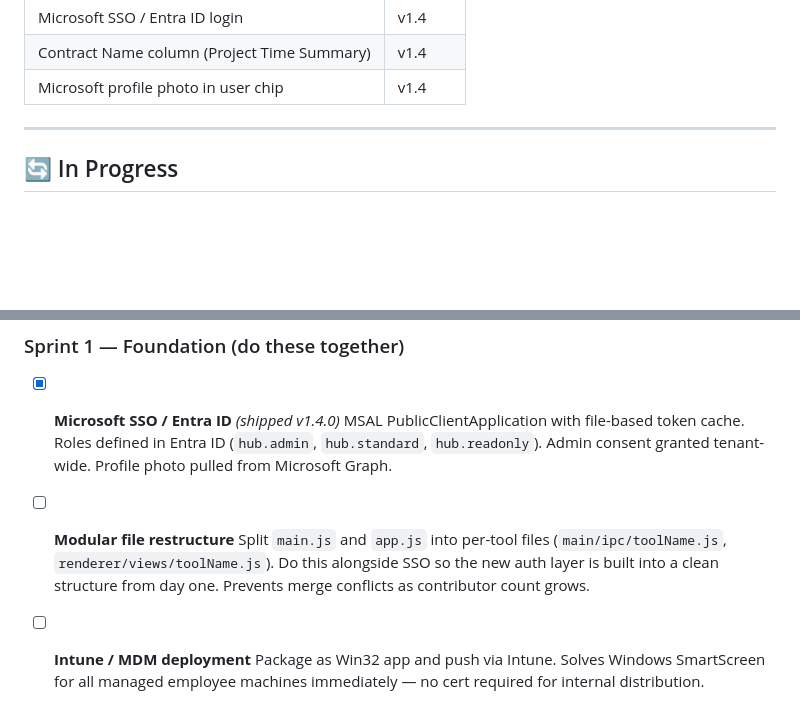
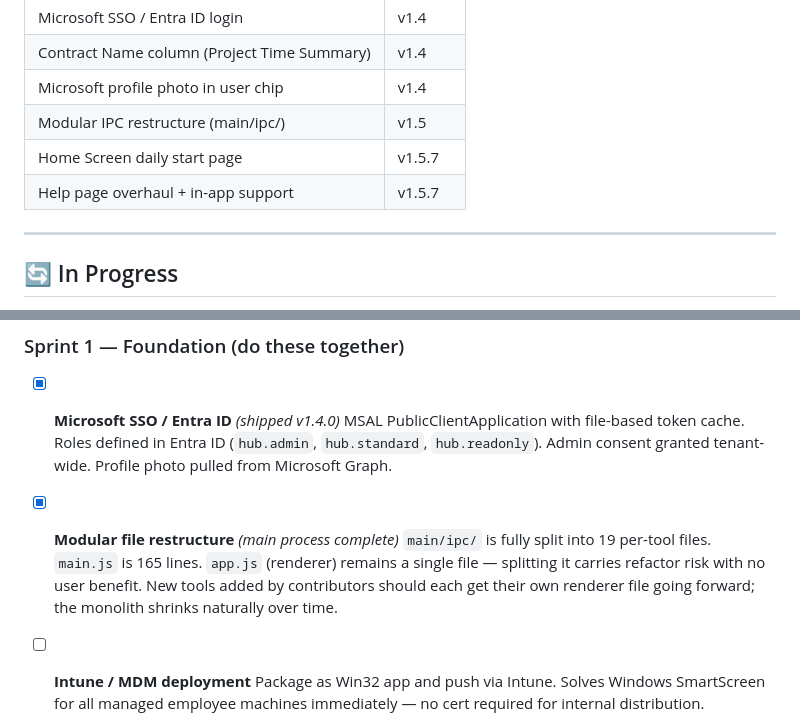
Before and after one commit to MikeS-ANS/Anchor-Hub, a Markdown page: ROADMAP.md, 2 parts joined by grey strips. Rendered like a GitHub page; blank space fills up the shorter version.

Commit message:
docs: mark modular restructure complete, add v1.5.7 shipped items
Co-Authored-By: Claude Sonnet 4.6 <noreply@anthropic.com>

```diff
--- a/ROADMAP.md
+++ b/ROADMAP.md
@@ -25,6 +25,9 @@
 | Microsoft SSO / Entra ID login | v1.4 |
 | Contract Name column (Project Time Summary) | v1.4 |
 | Microsoft profile photo in user chip | v1.4 |
+| Modular IPC restructure (main/ipc/) | v1.5 |
+| Home Screen daily start page | v1.5.7 |
+| Help page overhaul + in-app support | v1.5.7 |
 
 ---
 
@@ -56,8 +59,8 @@ Do these in order. The Azure backend work unlocks everything below it.
 - [x] **Microsoft SSO / Entra ID** *(shipped v1.4.0)*
   MSAL PublicClientApplication with file-based token cache. Roles defined in Entra ID (`hub.admin`, `hub.standard`, `hub.readonly`). Admin consent granted tenant-wide. Profile photo pulled from Microsoft Graph.
 
-- [ ] **Modular file restructure**
-  Split `main.js` and `app.js` into per-tool files (`main/ipc/toolName.js`, `renderer/views/toolName.js`). Do this alongside SSO so the new auth layer is built into a clean structure from day one. Prevents merge conflicts as contributor count grows.
+- [x] **Modular file restructure** *(main process complete)*
+  `main/ipc/` is fully split into 19 per-tool files. `main.js` is 165 lines. `app.js` (renderer) remains a single file — splitting it carries refactor risk with no user benefit. New tools added by contributors should each get their own renderer file going forward; the monolith shrinks naturally over time.
 
 - [ ] **Intune / MDM deployment**
   Package as Win32 app and push via Intune. Solves Windows SmartScreen for all managed employee machines immediately — no cert required for internal distribution.
```
